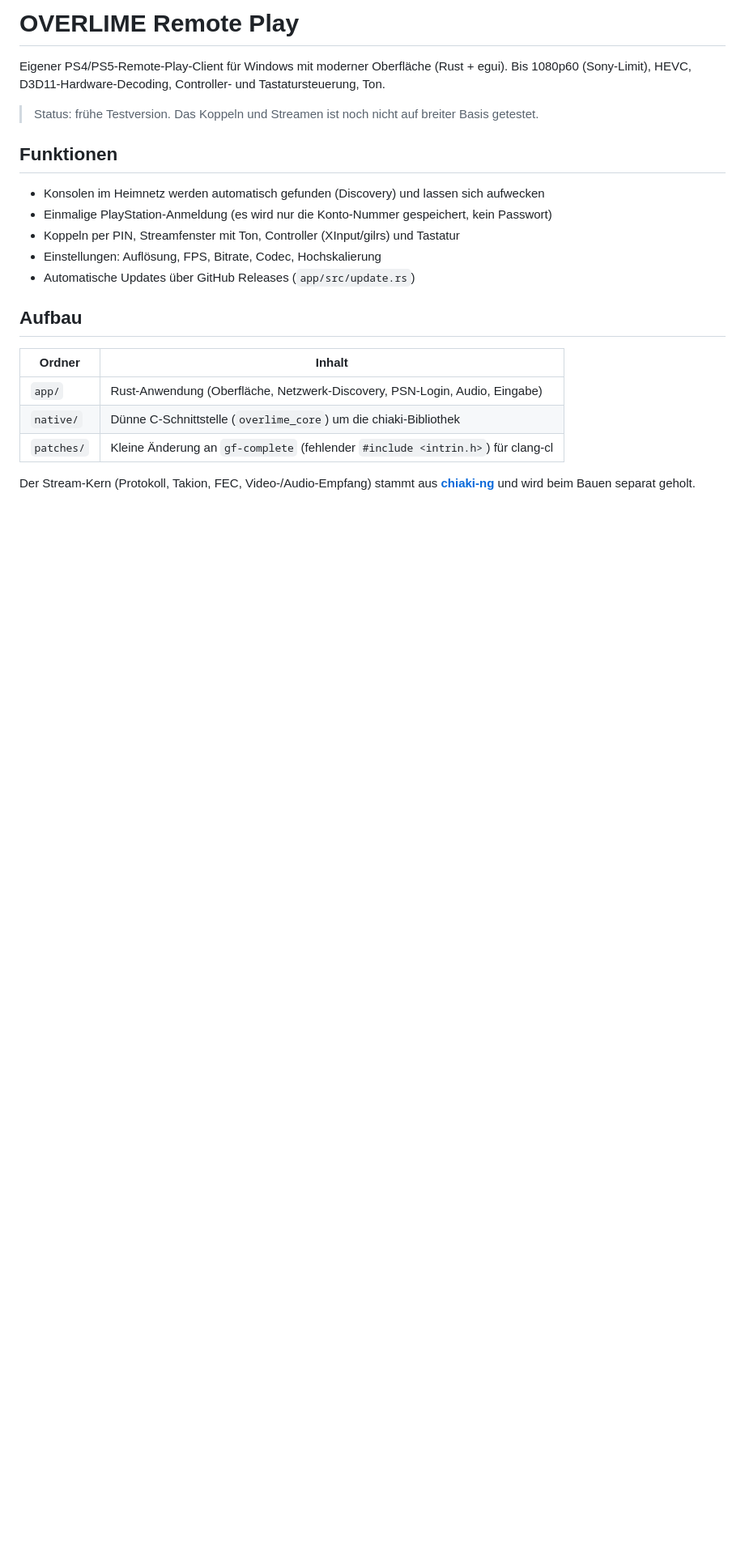
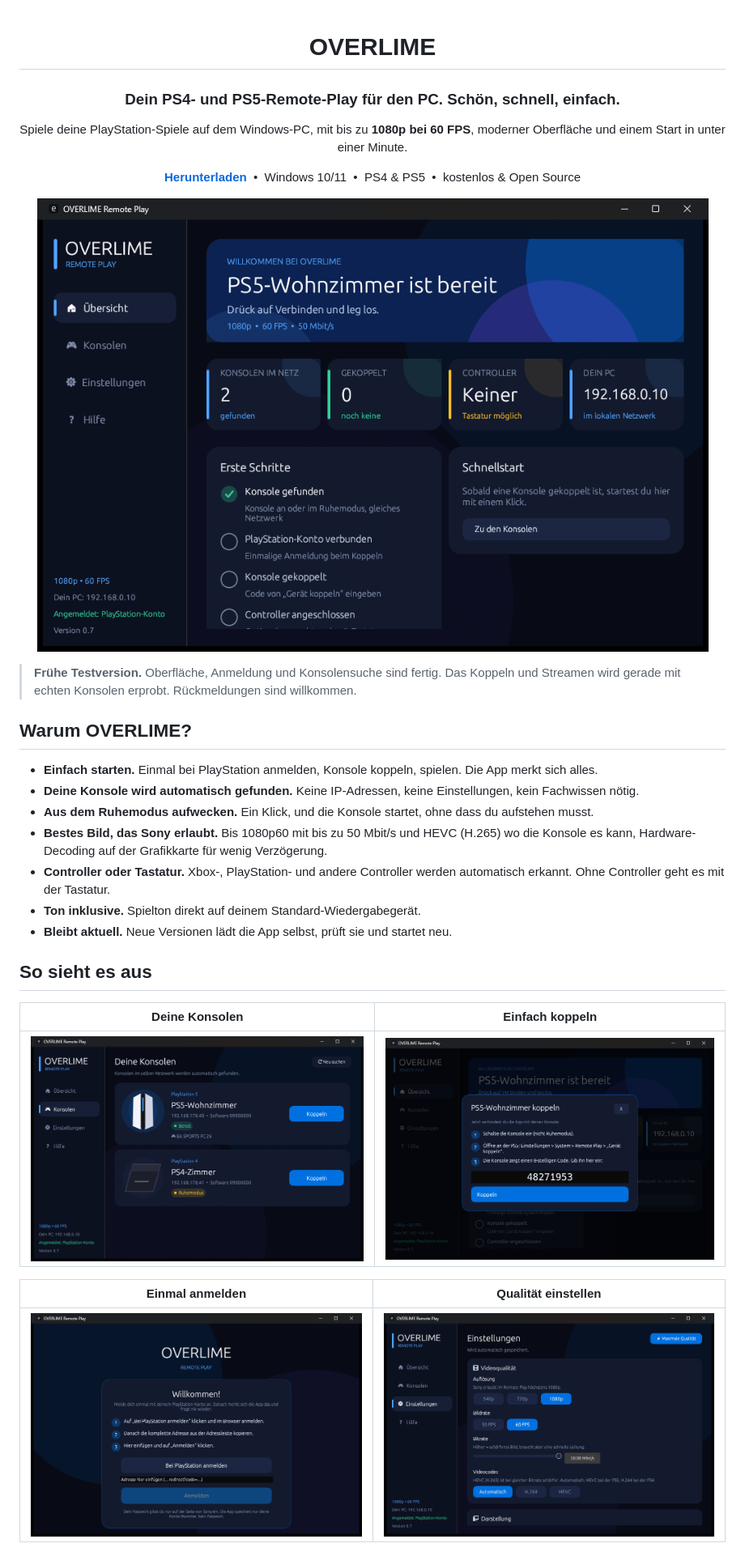
Before and after one commit to Overtime09991/overlime, a Markdown page: README.md, the part around one of its changes. Shown at 81% size. Rendered like a GitHub page; pictures changed too: docs/anmeldung.png (added), docs/einstellungen.png (added), docs/konsolen.png (added); blank space fills up the shorter version.

Commit message:
README als Produktseite, Bauanleitung in BUILDING.md, Screenshots, Kachel-Anzeige korrigiert

```diff
--- a/README.md
+++ b/README.md
@@ -1,24 +1,37 @@
-# OVERLIME Remote Play
+<div align="center">
 
-Eigener PS4/PS5-Remote-Play-Client für Windows mit moderner Oberfläche (Rust + egui).
-Bis 1080p60 (Sony-Limit), HEVC, D3D11-Hardware-Decoding, Controller- und Tastatursteuerung, Ton.
+# OVERLIME
 
-> Status: frühe Testversion. Das Koppeln und Streamen ist noch nicht auf breiter Basis getestet.
+### Dein PS4- und PS5-Remote-Play für den PC. Schön, schnell, einfach.
 
-## Funktionen
-- Konsolen im Heimnetz werden automatisch gefunden (Discovery) und lassen sich aufwecken
-- Einmalige PlayStation-Anmeldung (es wird nur die Konto-Nummer gespeichert, kein Passwort)
-- Koppeln per PIN, Streamfenster mit Ton, Controller (XInput/gilrs) und Tastatur
-- Einstellungen: Auflösung, FPS, Bitrate, Codec, Hochskalierung
-- Automatische Updates über GitHub Releases (`app/src/update.rs`)
+Spiele deine PlayStation-Spiele auf dem Windows-PC, mit bis zu **1080p bei 60 FPS**,
+moderner Oberfläche und einem Start in unter einer Minute.
 
-## Aufbau
-| Ordner | Inhalt |
+[**Herunterladen**](https://github.com/Overtime09991/overlime/releases/latest) &nbsp;•&nbsp; Windows 10/11 &nbsp;•&nbsp; PS4 & PS5 &nbsp;•&nbsp; kostenlos & Open Source
+
+![Übersicht](docs/uebersicht.png)
+
+</div>
+
+> **Frühe Testversion.** Oberfläche, Anmeldung und Konsolensuche sind fertig. Das Koppeln und Streamen wird gerade mit echten Konsolen erprobt. Rückmeldungen sind willkommen.
+
+## Warum OVERLIME?
+
+- **Einfach starten.** Einmal bei PlayStation anmelden, Konsole koppeln, spielen. Die App merkt sich alles.
+- **Deine Konsole wird automatisch gefunden.** Keine IP-Adressen, keine Einstellungen, kein Fachwissen nötig.
+- **Aus dem Ruhemodus aufwecken.** Ein Klick, und die Konsole startet, ohne dass du aufstehen musst.
+- **Bestes Bild, das Sony erlaubt.** Bis 1080p60 mit bis zu 50 Mbit/s und HEVC (H.265) wo die Konsole es kann, Hardware-Decoding auf der Grafikkarte für wenig Verzögerung.
+- **Controller oder Tastatur.** Xbox-, PlayStation- und andere Controller werden automatisch erkannt. Ohne Controller geht es mit der Tastatur.
+- **Ton inklusive.** Spielton direkt auf deinem Standard-Wiedergabegerät.
+- **Bleibt aktuell.** Neue Versionen lädt die App selbst, prüft sie und startet neu.
+
+## So sieht es aus
+
+| Deine Konsolen | Einfach koppeln |
 | --- | --- |
-| `app/` | Rust-Anwendung (Oberfläche, Netzwerk-Discovery, PSN-Login, Audio, Eingabe) |
-| `native/` | Dünne C-Schnittstelle (`overlime_core`) um die chiaki-Bibliothek |
-| `patches/` | Kleine Änderung an `gf-complete` (fehlender `#include <intrin.h>`) für clang-cl |
+| ![Konsolen](docs/konsolen.png) | ![Koppeln](docs/koppeln.png) |
 
-Der Stream-Kern (Protokoll, Takion, FEC, Video-/Audio-Empfang) stammt aus
-**[chiaki-ng](https://github.com/streetpea/chiaki-ng)** und wird beim Bauen separat geholt.
+| Einmal anmelden | Qualität einstellen |
+| --- | --- |
+| ![Anmeldung](docs/anmeldung.png) | ![Einstellungen](docs/einstellungen.png) |
 
```
Also changed, not shown: other parts of README.md (+54 -14 lines), BUILDING.md (added, +40 -0 lines), 2 other files.
